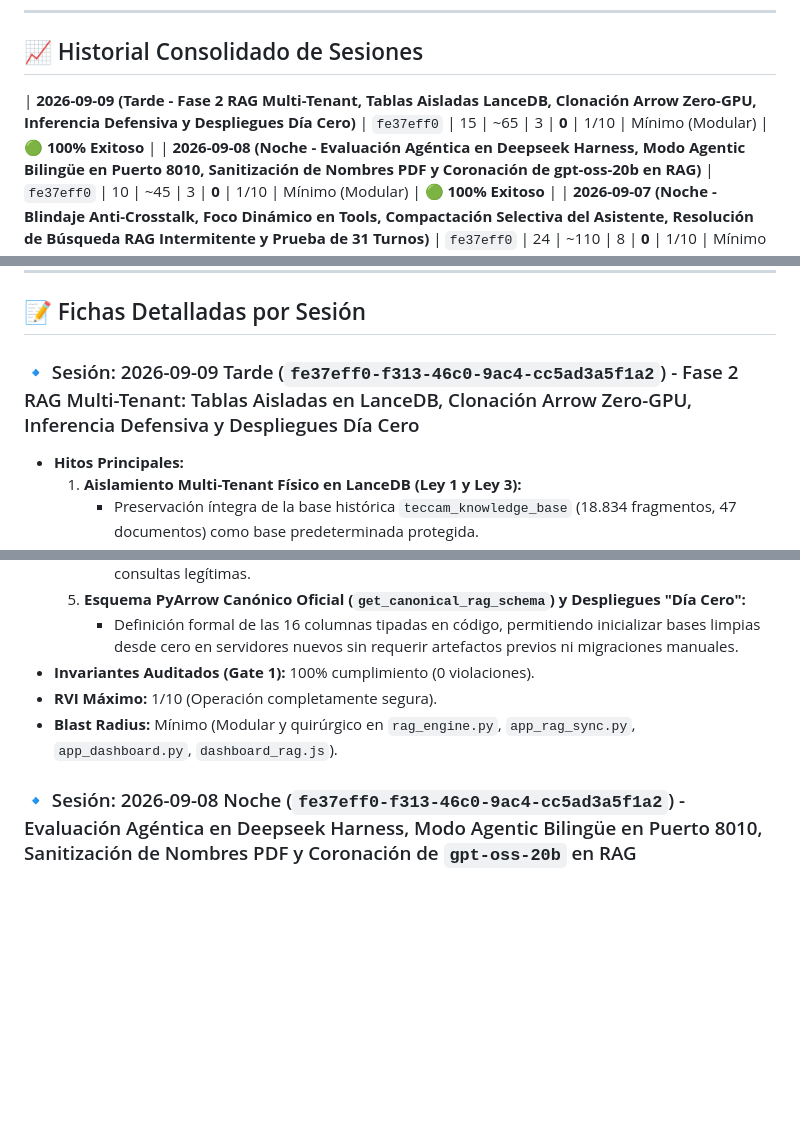
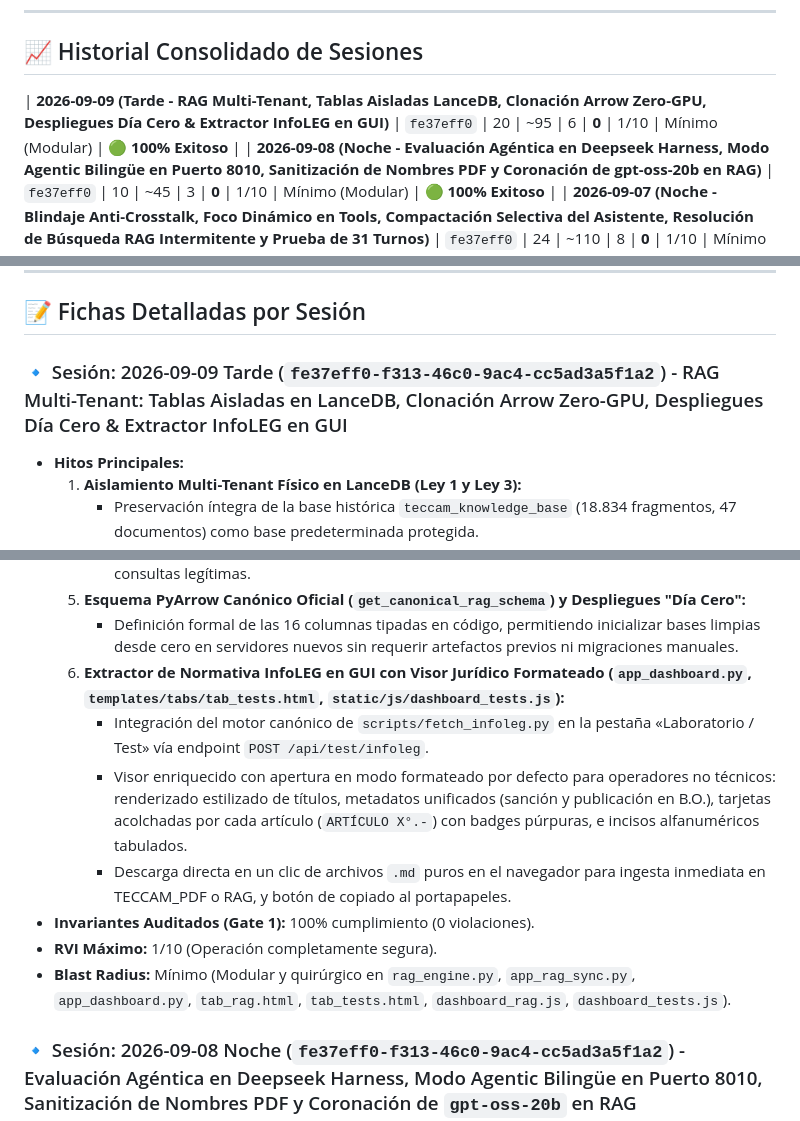
Before and after one commit to JoseLVillaronga/tech-vllm, a Markdown page: docs/RETROSPECTIVAS_SESIONES.md, 3 parts joined by grey strips. Rendered like a GitHub page; blank space fills up the shorter version.

Commit message:
docs: consolidate retrospective for 2026-09-09 session

```diff
--- a/docs/RETROSPECTIVAS_SESIONES.md
+++ b/docs/RETROSPECTIVAS_SESIONES.md
@@ -26,7 +26,7 @@ Al finalizar cada sesión de trabajo, el agente y el usuario realizan una audito
 
 ## 📈 Historial Consolidado de Sesiones
 
-| **2026-09-09 (Tarde - Fase 2 RAG Multi-Tenant, Tablas Aisladas LanceDB, Clonación Arrow Zero-GPU, Inferencia Defensiva y Despliegues Día Cero)** | `fe37eff0` | 15 | ~65 | 3 | **0** | 1/10 | Mínimo (Modular) | 🟢 **100% Exitoso** |
+| **2026-09-09 (Tarde - RAG Multi-Tenant, Tablas Aisladas LanceDB, Clonación Arrow Zero-GPU, Despliegues Día Cero & Extractor InfoLEG en GUI)** | `fe37eff0` | 20 | ~95 | 6 | **0** | 1/10 | Mínimo (Modular) | 🟢 **100% Exitoso** |
 | **2026-09-08 (Noche - Evaluación Agéntica en Deepseek Harness, Modo Agentic Bilingüe en Puerto 8010, Sanitización de Nombres PDF y Coronación de gpt-oss-20b en RAG)** | `fe37eff0` | 10 | ~45 | 3 | **0** | 1/10 | Mínimo (Modular) | 🟢 **100% Exitoso** |
 | **2026-09-07 (Noche - Blindaje Anti-Crosstalk, Foco Dinámico en Tools, Compactación Selectiva del Asistente, Resolución de Búsqueda RAG Intermitente y Prueba de 31 Turnos)** | `fe37eff0` | 24 | ~110 | 8 | **0** | 1/10 | Mínimo (Quirúrgico) | 🟢 **100% Exitoso** |
 | **2026-09-07 (Mediodía/Tarde - Estrés Multi-Turno 30 Consultas, Límite 52k de Atención, Context Crosstalk y Olvido Selectivo con Compactación de Tools)** | `fe37eff0` | 18 | ~75 | 4 | **0** | 1/10 | Mínimo (Quirúrgico) | 🟢 **100% Exitoso** |
@@ -53,7 +53,7 @@ Al finalizar cada sesión de trabajo, el agente y el usuario realizan una audito
 
 ## 📝 Fichas Detalladas por Sesión
 
-### 🔹 Sesión: 2026-09-09 Tarde (`fe37eff0-f313-46c0-9ac4-cc5ad3a5f1a2`) - Fase 2 RAG Multi-Tenant: Tablas Aisladas en LanceDB, Clonación Arrow Zero-GPU, Inferencia Defensiva y Despliegues Día Cero
+### 🔹 Sesión: 2026-09-09 Tarde (`fe37eff0-f313-46c0-9ac4-cc5ad3a5f1a2`) - RAG Multi-Tenant: Tablas Aisladas en LanceDB, Clonación Arrow Zero-GPU, Despliegues Día Cero & Extractor InfoLEG en GUI
 * **Hitos Principales:**
   1. **Aislamiento Multi-Tenant Físico en LanceDB (Ley 1 y Ley 3):**
      - Preservación íntegra de la base histórica `teccam_knowledge_base` (18.834 fragmentos, 47 documentos) como base predeterminada protegida.
@@ -70,9 +70,13 @@ Al finalizar cada sesión de trabajo, el agente y el usuario realizan una audito
      - Demostración empírica de la Ley 4 (grounding estricto): el modelo rechaza alucinar ante búsquedas de procedimientos de otra empresa y responde con precisión matemática ante consultas legítimas.
   5. **Esquema PyArrow Canónico Oficial (`get_canonical_rag_schema`) y Despliegues "Día Cero":**
      - Definición formal de las 16 columnas tipadas en código, permitiendo inicializar bases limpias desde cero en servidores nuevos sin requerir artefactos previos ni migraciones manuales.
+  6. **Extractor de Normativa InfoLEG en GUI con Visor Jurídico Formateado (`app_dashboard.py`, `templates/tabs/tab_tests.html`, `static/js/dashboard_tests.js`):**
+     - Integración del motor canónico de `scripts/fetch_infoleg.py` en la pestaña «Laboratorio / Test» vía endpoint `POST /api/test/infoleg`.
+     - Visor enriquecido con apertura en modo formateado por defecto para operadores no técnicos: renderizado estilizado de títulos, metadatos unificados (sanción y publicación en B.O.), tarjetas acolchadas por cada artículo (`ARTÍCULO X°.-`) con badges púrpuras, e incisos alfanuméricos tabulados.
+     - Descarga directa en un clic de archivos `.md` puros en el navegador para ingesta inmediata en TECCAM_PDF o RAG, y botón de copiado al portapapeles.
 * **Invariantes Auditados (Gate 1):** 100% cumplimiento (0 violaciones).
 * **RVI Máximo:** 1/10 (Operación completamente segura).
-* **Blast Radius:** Mínimo (Modular y quirúrgico en `rag_engine.py`, `app_rag_sync.py`, `app_dashboard.py`, `dashboard_rag.js`).
+* **Blast Radius:** Mínimo (Modular y quirúrgico en `rag_engine.py`, `app_rag_sync.py`, `app_dashboard.py`, `tab_rag.html`, `tab_tests.html`, `dashboard_rag.js`, `dashboard_tests.js`).
 
 ### 🔹 Sesión: 2026-09-08 Noche (`fe37eff0-f313-46c0-9ac4-cc5ad3a5f1a2`) - Evaluación Agéntica en Deepseek Harness, Modo Agentic Bilingüe en Puerto 8010, Sanitización de Nombres PDF y Coronación de `gpt-oss-20b` en RAG
 * **Hitos Principales:**
```
